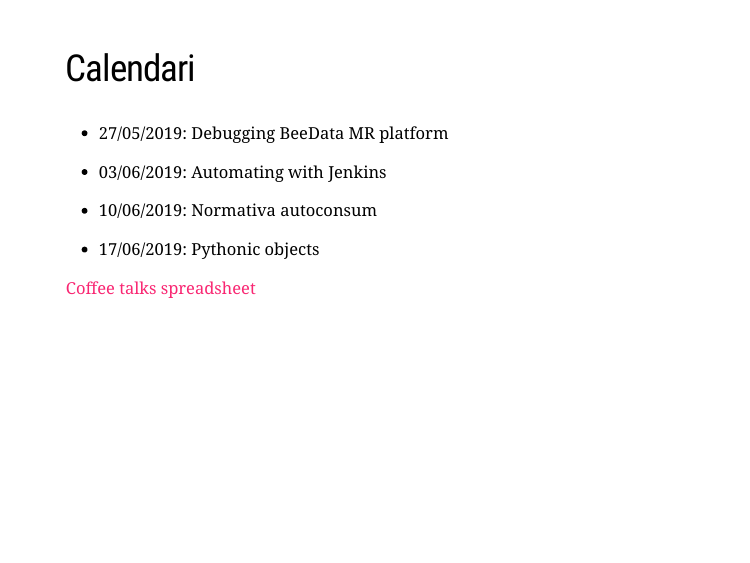
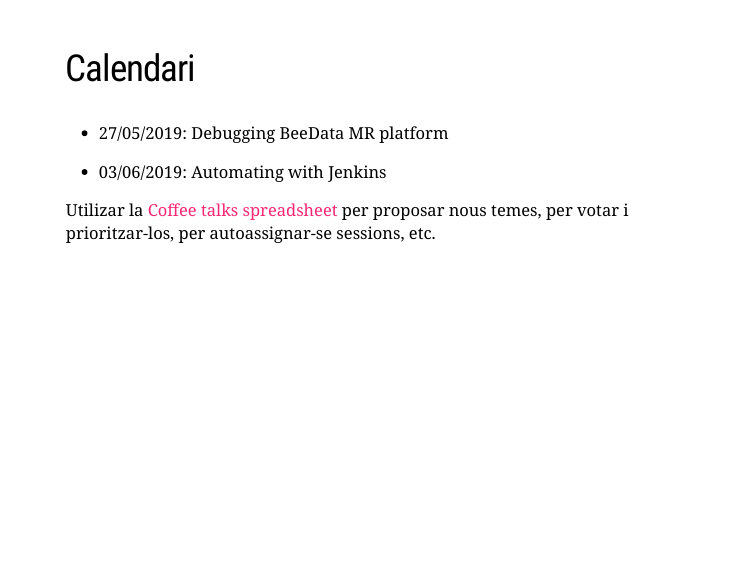
Before and after one commit to xdurana/beedata-education, an R Markdown document (coffee-talks/README.Rmd): page 5 of 7. Rendered offline with R 4.5, knitr and Pandoc, with nearby package versions; the slides are laid out offline by our stand-in for remark.js, each with all of its steps uncovered, in fonts that may differ from those the slides ask for, and without slide numbers, shadows or browser add-ons.

Commit message:
Updated calendar and spreadsheet description

```diff
--- a/coffee-talks/README.Rmd
+++ b/coffee-talks/README.Rmd
@@ -55,11 +55,9 @@ Image credit: [Wikimedia Commons](https://commons.wikimedia.org/wiki/File:Sharin
 
 - 03/06/2019: Automating with Jenkins
 
-- 10/06/2019: Normativa autoconsum
 
-- 17/06/2019: Pythonic objects
+Utilizar la [Coffee talks spreadsheet](https://docs.google.com/spreadsheets/d/1FcuOdyawGCobi_Agr2dN4FZNNGE2mXT9_XzuXvuwGco/edit?usp=sharing) per proposar nous temes, per votar i prioritzar-los, per autoassignar-se sessions, etc.
 
-[Coffee talks spreadsheet](https://docs.google.com/spreadsheets/d/1FcuOdyawGCobi_Agr2dN4FZNNGE2mXT9_XzuXvuwGco/edit?usp=sharing)
 ---
 
 ## Repositori
```
